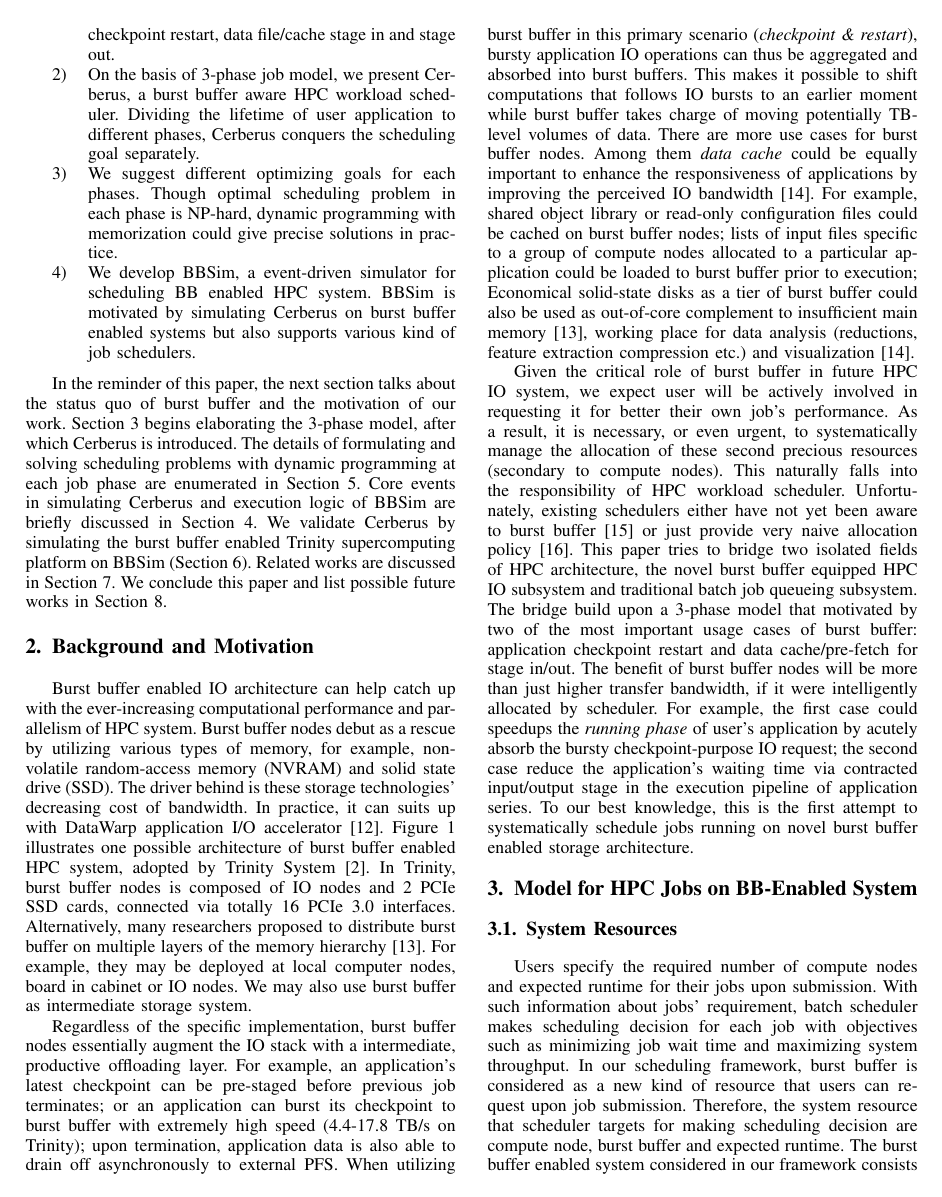
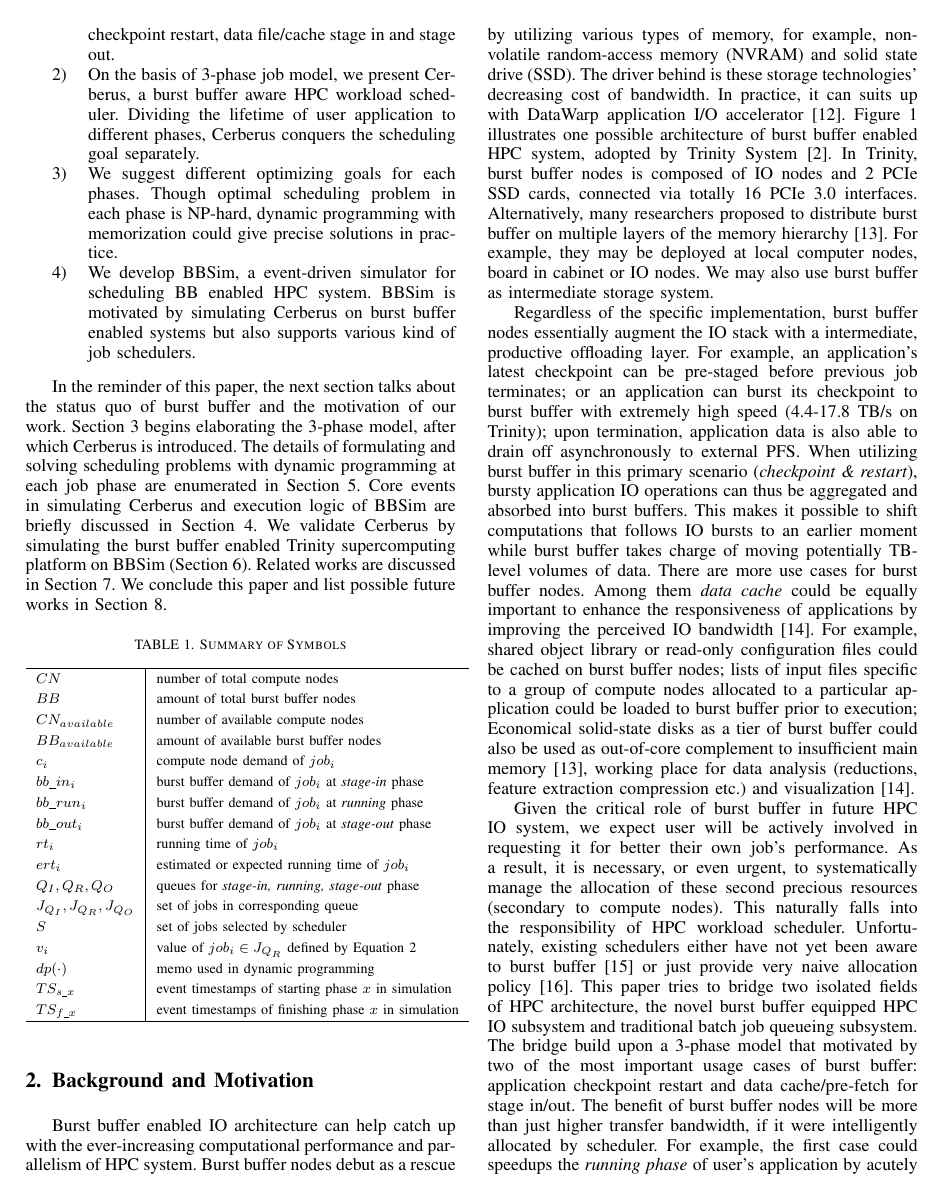
Before and after one commit to littlepretty/Cluster2016, a LaTeX paper (bbscheduler.tex, which reads intro.tex): page 2 of 10 before the commit and page 2 of 11 after it. Compiled offline with pdfLaTeX; a missing font is replaced by an installed copy or a similar font; a LaTeX package or settings file that is missing is left out.

Commit message:
Minor changes. Add a table
Signed-off-by: littlepretty@Mac <littlepretty881203@gmail.com>

```diff
--- a/intro.tex
+++ b/intro.tex
@@ -114,3 +114,31 @@ We validate Cerberus by simulating the burst buffer enabled
 Trinity supercomputing platform on BBSim (Section~\ref{Sec:Experiments}).
 Related works are discussed in Section~\ref{Sec:RelatedWorks}.
 We conclude this paper and list possible future works in Section~\ref{Sec:Conclusion}.
+
+\begin{table}[!htbp]
+        \renewcommand{\arraystretch}{1.3}
+        \caption{Summary of Symbols}
+        \label{Tab:Symbols}
+        \centering
+        \begin{tabular}{l|l}
+                \hline
+                $CN$ & number of total compute nodes \\
+                $BB$ & amount of total burst buffer nodes \\
+                $CN_{available}$ & number of available compute nodes \\
+                $BB_{available}$ & amount of available burst buffer nodes \\
+                $c_i$ & compute node demand of $job_i$ \\
+                $bb\_in_i$ & burst buffer demand of $job_i$ at \textit{stage-in} phase \\
+                $bb\_run_i$ & burst buffer demand of $job_i$ at \textit{running} phase \\
+                $bb\_out_i$ & burst buffer demand of $job_i$ at \textit{stage-out} phase \\
+                $rt_i$ & running time of $job_i$ \\
+                $ert_i$ & estimated or expected running time of $job_i$ \\
+                $Q_I, Q_R, Q_O$ & queues for \textit{stage-in, running, stage-out} phase \\
+                $J_{Q_I}, J_{Q_R}, J_{Q_O}$ & set of jobs in corresponding queue \\
+                $S$ & set of jobs selected by scheduler \\
+                $v_i$ & value of $job_i \in J_{Q_R}$ defined by Equation~\ref{Equ:DefValue}\\
+                $dp(\cdot)$ & memo used in dynamic programming \\
+                $TS_{s\_x}$ & event timestamps of starting phase $x$ in simulation \\
+                $TS_{f\_x}$ & event timestamps of finishing phase $x$ in simulation \\
+                \hline
+        \end{tabular}
+\end{table}
```
Also changed, not shown: experiments.tex (+1 -1 lines), model.tex (+29 -36 lines).
